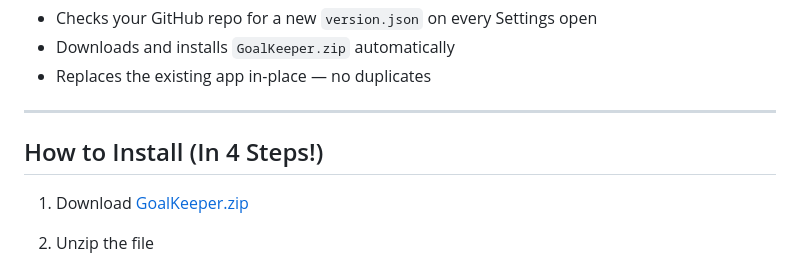
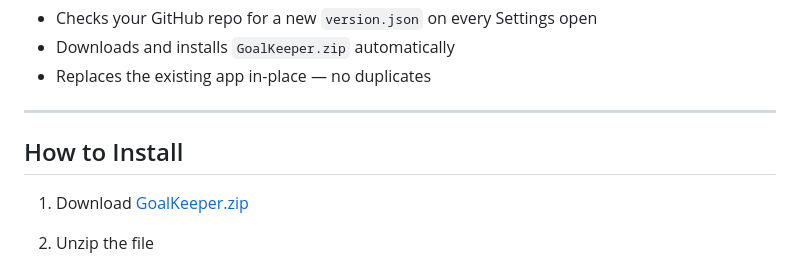
Before and after one commit to TECWiSaRd/GoalKeeper, a Markdown page: README.md, the part around the change. Rendered like a GitHub page.

```diff
--- a/README.md
+++ b/README.md
@@ -48,7 +48,7 @@ GoalKeeper is a macOS app that uses Claude AI to help you plan goals, track assi
 
 ---
 
-## How to Install (In 4 Steps!)
+## How to Install
 
   1. Download [GoalKeeper.zip](./GoalKeeper.zip)
 
```
